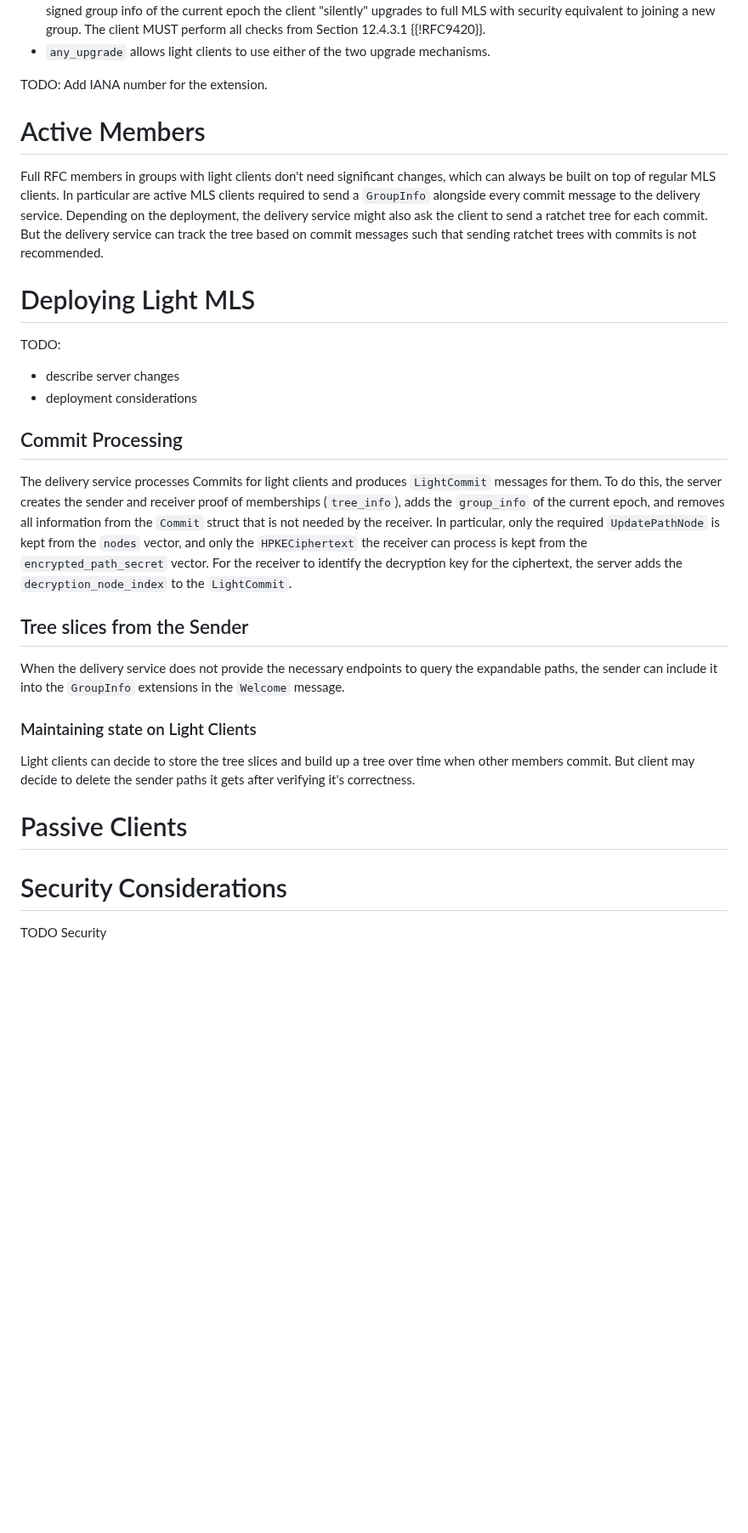
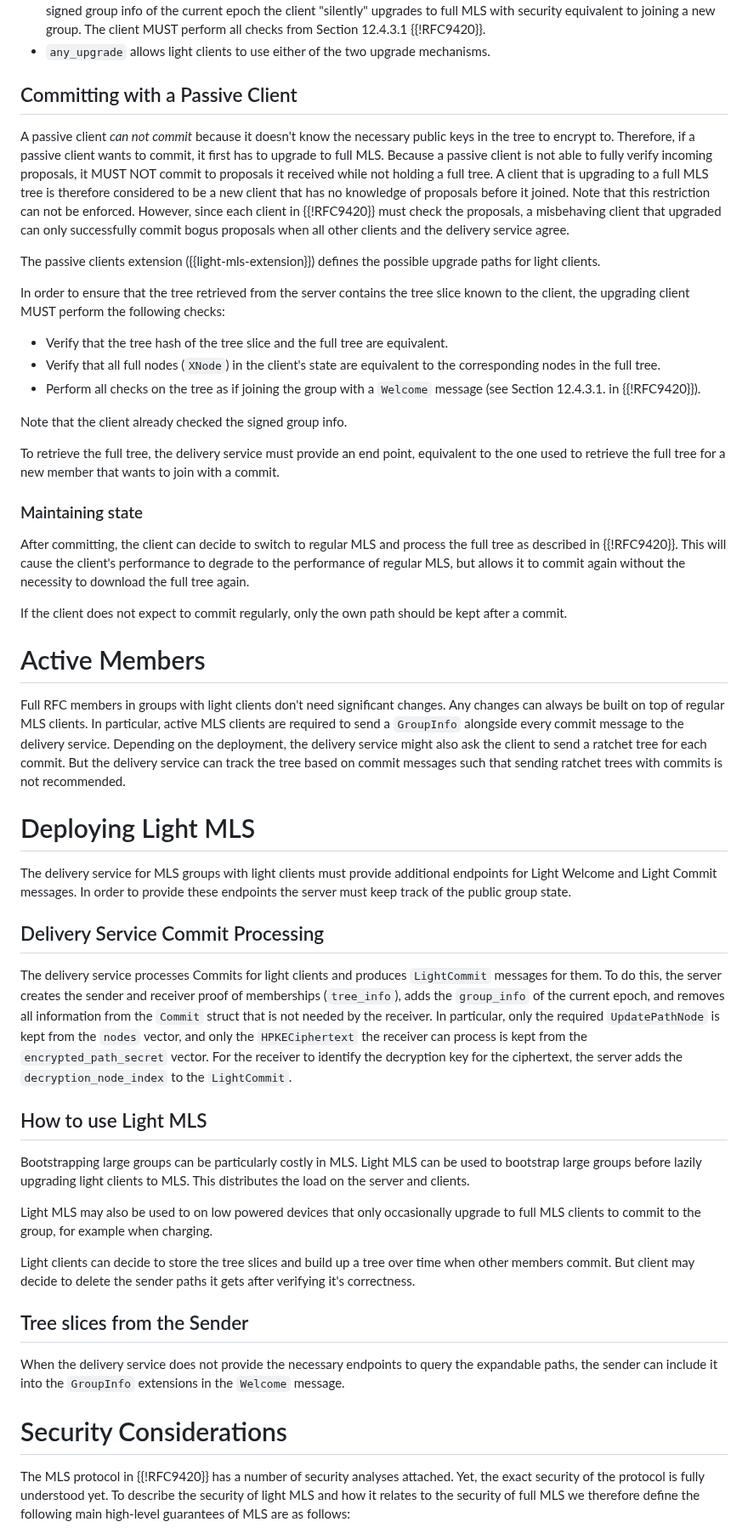
Before and after one commit to cryspen/scalable-mls-id, a Markdown page: draft-kiefer-light-mls.md, the part around one of its changes. Shown at 85% size. Rendered like a GitHub page; blank space fills up the shorter version.

```diff
--- a/draft-kiefer-light-mls.md
+++ b/draft-kiefer-light-mls.md
@@ -390,13 +351,54 @@ It further defines ways passive clients may upgrade to a full client.
   group. The client MUST perform all checks from Section 12.4.3.1 {{!RFC9420}}.
 - `any_upgrade` allows light clients to use either of the two upgrade mechanisms.
 
-TODO: Add IANA number for the extension.
+## Committing with a Passive Client
+
+A passive client *can not commit* because it doesn't know the necessary
+public keys in the tree to encrypt to.
+Therefore, if a passive client wants to commit, it first has to upgrade to full MLS.
+Because a passive client is not able to fully verify incoming
+proposals, it MUST NOT commit to proposals it received while not holding a full tree.
+A client that is upgrading to a full MLS tree is therefore
+considered to be a new client that has no knowledge of proposals before it joined.
+Note that this restriction can not be enforced.
+However, since each client in {{!RFC9420}} must check the proposals, a misbehaving
+client that upgraded can only successfully commit bogus
+proposals when all other clients and the delivery service agree.
+
+The passive clients extension ({{light-mls-extension}}) defines the possible
+upgrade paths for light clients.
+
+In order to ensure that the tree retrieved from the server contains the tree
+slice known to the client, the upgrading client MUST perform the following checks:
+
+* Verify that the tree hash of the tree slice and the full tree are equivalent.
+* Verify that all full nodes (`XNode`) in the client's state are equivalent to
+  the corresponding nodes in the full tree.
+* Perform all checks on the tree as if joining the group with a `Welcome` message
+(see Section 12.4.3.1. in {{!RFC9420}}).
+
+Note that the client already checked the signed group info.
+
+To retrieve the full tree, the delivery service must provide an end point,
+equivalent to the one used to retrieve the full tree for a new member that wants
+to join with a commit.
+
+### Maintaining state
+
+After committing, the client can decide to switch to regular MLS and process the
+full tree as described in {{!RFC9420}}.
+This will cause the client's performance to degrade to the performance of regular
+MLS, but allows it to commit again without the necessity to download the full
+tree again.
+
+If the client does not expect to commit regularly, only the own path should
+be kept after a commit.
 
 # Active Members
 
-Full RFC members in groups with light clients don't need significant changes, which
-can always be built on top of regular MLS clients.
-In particular are active MLS clients required to send a `GroupInfo` alongside
+Full RFC members in groups with light clients don't need significant changes.
+Any changes can always be built on top of regular MLS clients.
+In particular, active MLS clients are required to send a `GroupInfo` alongside
 every commit message to the delivery service.
 Depending on the deployment, the delivery service might also ask the client to
 send a ratchet tree for each commit.
@@ -404,12 +406,12 @@ But the delivery service can track the tree based on commit messages such that
 sending ratchet trees with commits is not recommended.
 
 # Deploying Light MLS
+The delivery service for MLS groups with light clients must provide additional
+endpoints for Light Welcome and Light Commit messages.
+In order to provide these endpoints the server must keep track of the public
+group state.
 
-TODO:
-- describe server changes
-- deployment considerations
-
-## Commit Processing
+## Delivery Service Commit Processing
 
 The delivery service processes Commits for light clients and produces `LightCommit`
 messages for them.
@@ -422,22 +424,31 @@ vector.
 For the receiver to identify the decryption key for the ciphertext, the server
 adds the `decryption_node_index` to the `LightCommit`.
 
+## How to use Light MLS
+
+Bootstrapping large groups can be particularly costly in MLS.
+Light MLS can be used to bootstrap large groups before lazily upgrading light
+clients to MLS.
+This distributes the load on the server and clients.
+
+Light MLS may also be used to on low powered devices that only occasionally upgrade
+to full MLS clients to commit to the group, for example when charging.
+
+Light clients can decide to store the tree slices and build up a tree over time
+when other members commit.
+But client may decide to delete the sender paths it gets after verifying it's
+correctness.
+
 ## Tree slices from the Sender
 
 When the delivery service does not provide the necessary endpoints to query the
 expandable paths, the sender can include it into the `GroupInfo` extensions in
 the `Welcome` message.
 
-### Maintaining state on Light Clients
-
-Light clients can decide to store the tree slices and build up a tree over time
-when other members commit.
-But client may decide to delete the sender paths it gets after verifying it's
-correctness.
-
-# Passive Clients
-
 # Security Considerations
 
-TODO Security
+The MLS protocol in {{!RFC9420}} has a number of security analyses attached.
+Yet, the exact security of the protocol is fully understood yet.
+To describe the security of light MLS and how it relates to the security of full
+MLS we therefore define the following main high-level guarantees of MLS are as follows:
 
```
Also changed, not shown: other parts of draft-kiefer-light-mls.md (+130 -124 lines).
